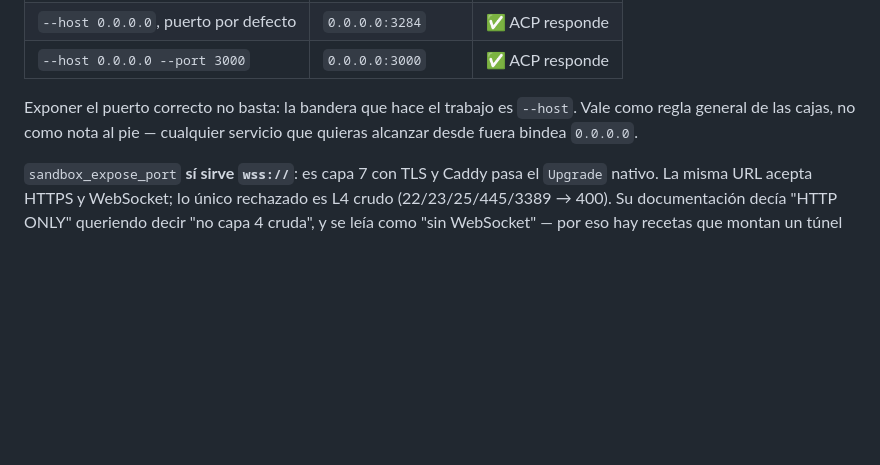
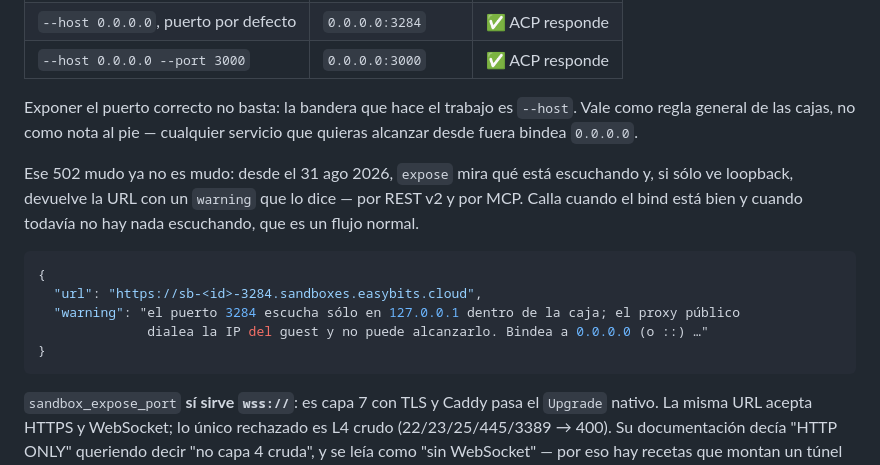
Before and after one commit to blissito/acp-agent-ui, a Markdown page: docs/spec2-ui-solida.md, the part around the change. Rendered like a GitHub page; blank space fills up the shorter version.

Commit message:
expose ya avisa cuando el servicio escucha en loopback
Comprobado hoy por REST v2: el caso del bind a 127.0.0.1 devuelve la URL con un
warning que nombra el problema y la salida. Calla cuando el bind esta bien y
cuando aun no hay nada escuchando, que es un flujo normal.

Co-Authored-By: Claude Opus 5 (1M context) <noreply@anthropic.com>
Claude-Session: https://claude.ai/code/session_018jN5J83ZZaFyZjJfNDviXV

````diff
--- a/docs/spec2-ui-solida.md
+++ b/docs/spec2-ui-solida.md
@@ -143,6 +143,18 @@ Exponer el puerto correcto no basta: la bandera que hace el trabajo es `--host`.
 general de las cajas, no como nota al pie — cualquier servicio que quieras alcanzar desde fuera
 bindea `0.0.0.0`.
 
+Ese 502 mudo ya no es mudo: desde el 31 ago 2026, `expose` mira qué está escuchando y, si sólo ve
+loopback, devuelve la URL con un `warning` que lo dice — por REST v2 y por MCP. Calla cuando el
+bind está bien y cuando todavía no hay nada escuchando, que es un flujo normal.
+
+```json
+{
+  "url": "https://sb-<id>-3284.sandboxes.easybits.cloud",
+  "warning": "el puerto 3284 escucha sólo en 127.0.0.1 dentro de la caja; el proxy público
+              dialea la IP del guest y no puede alcanzarlo. Bindea a 0.0.0.0 (o ::) …"
+}
+```
+
 `sandbox_expose_port` **sí sirve `wss://`**: es capa 7 con TLS y Caddy pasa el `Upgrade` nativo. La
 misma URL acepta HTTPS y WebSocket; lo único rechazado es L4 crudo (22/23/25/445/3389 → 400). Su
 documentación decía "HTTP ONLY" queriendo decir "no capa 4 cruda", y se leía como "sin WebSocket" —
````
Also changed, not shown: README.md (+3 -2 lines).
